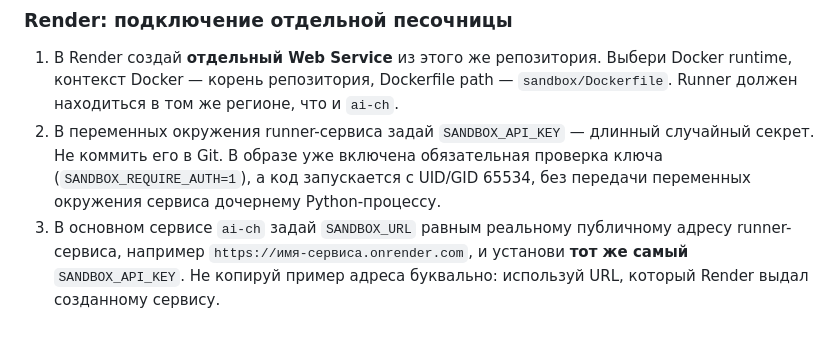
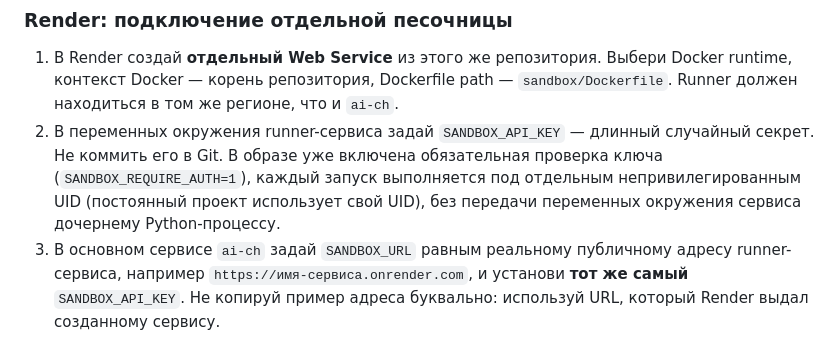
Before and after one commit to vwxcc/deepseekw, a Markdown page: README.md, the part around the change. Drawn GitHub-style.

Commit message:
Correct sandbox execution identity documentation

```diff
--- a/README.md
+++ b/README.md
@@ -106,7 +106,7 @@ uvicorn app.main:fastapi --host 0.0.0.0 --port 8000
 ### Render: подключение отдельной песочницы
 
 1. В Render создай **отдельный Web Service** из этого же репозитория. Выбери Docker runtime, контекст Docker — корень репозитория, Dockerfile path — `sandbox/Dockerfile`. Runner должен находиться в том же регионе, что и `ai-ch`.
-2. В переменных окружения runner-сервиса задай `SANDBOX_API_KEY` — длинный случайный секрет. Не коммить его в Git. В образе уже включена обязательная проверка ключа (`SANDBOX_REQUIRE_AUTH=1`), а код запускается с UID/GID 65534, без передачи переменных окружения сервиса дочернему Python-процессу.
+2. В переменных окружения runner-сервиса задай `SANDBOX_API_KEY` — длинный случайный секрет. Не коммить его в Git. В образе уже включена обязательная проверка ключа (`SANDBOX_REQUIRE_AUTH=1`), каждый запуск выполняется под отдельным непривилегированным UID (постоянный проект использует свой UID), без передачи переменных окружения сервиса дочернему Python-процессу.
 3. В основном сервисе `ai-ch` задай `SANDBOX_URL` равным реальному публичному адресу runner-сервиса, например `https://имя-сервиса.onrender.com`, и установи **тот же самый** `SANDBOX_API_KEY`. Не копируй пример адреса буквально: используй URL, который Render выдал созданному сервису.
 4. После сохранения переменных перезапусти оба сервиса. Первый запуск может задержаться, если бесплатный runner был выключен из-за простоя. Проверяй логи и основного приложения, и runner, если песочница не отвечает.
 
```
